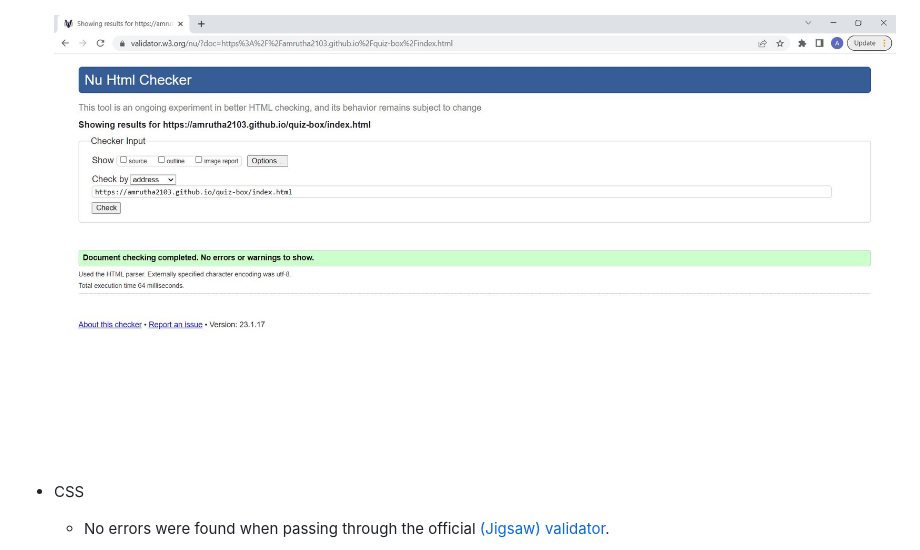
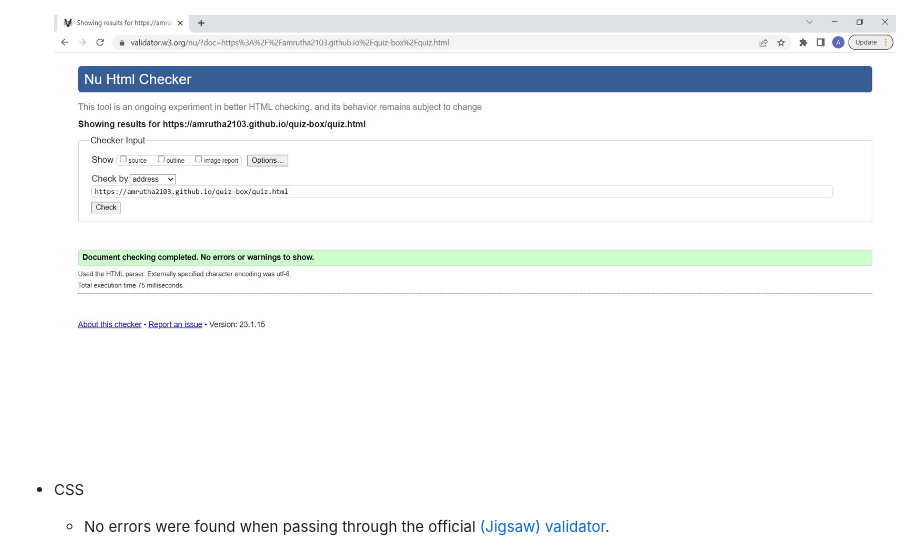
Before and after one commit to Amrutha2103/quiz-box, a Markdown page: README.md, the part around the change. Rendered like a GitHub page; pictures changed too: documentation/readme-quiz.jpg (added).

```diff
--- a/README.md
+++ b/README.md
@@ -83,7 +83,7 @@ Interactive quizzes are content where a user answers questions and is then given
 
   ![This is a html validator image](documentation/readme-index.jpg)
 
-  ![This is a html validator image](documentation/readme-index.jpg)
+  ![This is a html validator image](documentation/readme-quiz.jpg)
 
 - CSS
   * No errors were found when passing through the official [(Jigsaw) validator](https://jigsaw.w3.org/css-validator/validator?uri=https%3A%2F%2Famrutha2103.github.io%2Fquiz-box%2F&profile=css3svg&usermedium=all&warning=1&vextwarning=&lang=en).
```
Also changed, not shown: 3 other files.
